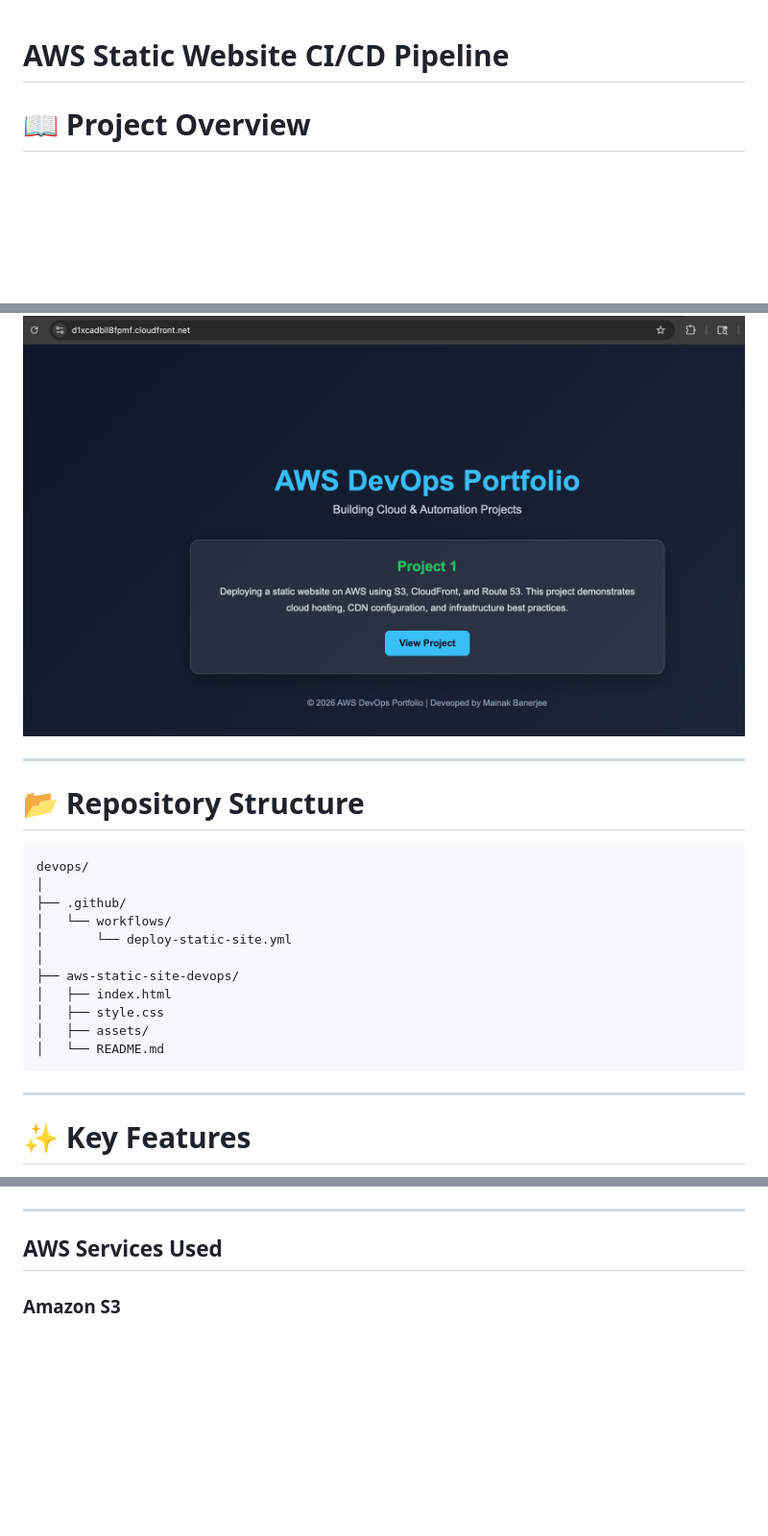
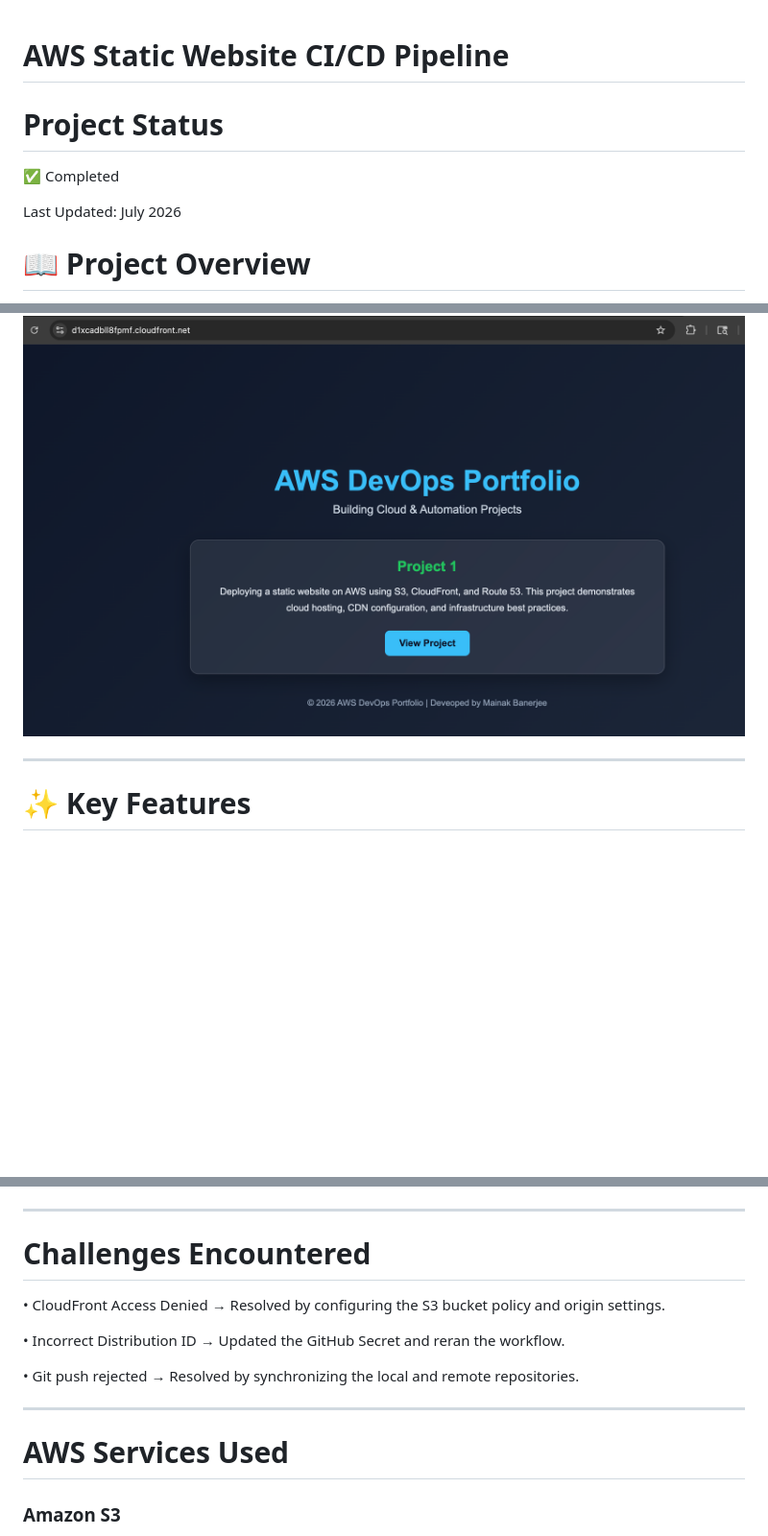
Before and after one commit to mainakhetc/devops, a Markdown page: aws-static-site-devops/README.md, 3 parts joined by grey strips. Shown at 96% size. GitHub-like rendering; blank space fills up the shorter version.

````diff
--- a/aws-static-site-devops/README.md
+++ b/aws-static-site-devops/README.md
@@ -1,4 +1,10 @@
 # AWS Static Website CI/CD Pipeline
+
+# Project Status
+
+✅ Completed
+
+Last Updated: July 2026
 
 # 📖 Project Overview
 
@@ -72,23 +78,6 @@ Developer ───────────────────────
 
 ![Website Homepage](screenshots/website-homepage.png)
 
----
-
-# 📂 Repository Structure
-
-```
-devops/
-│
-├── .github/
-│   └── workflows/
-│       └── deploy-static-site.yml
-│
-├── aws-static-site-devops/
-│   ├── index.html
-│   ├── style.css
-│   ├── assets/
-│   └── README.md
-```
 ---
 
 # ✨ Key Features
@@ -115,7 +104,20 @@ devops/
 
 ---
 
-## AWS Services Used
+# Challenges Encountered
+
+• CloudFront Access Denied
+  → Resolved by configuring the S3 bucket policy and origin settings.
+
+• Incorrect Distribution ID
+  → Updated the GitHub Secret and reran the workflow.
+
+• Git push rejected
+  → Resolved by synchronizing the local and remote repositories.
+
+---
+
+# AWS Services Used
 
 ### Amazon S3
 
````
Also changed, not shown: other parts of aws-static-site-devops/README.md (+11 -11 lines).
